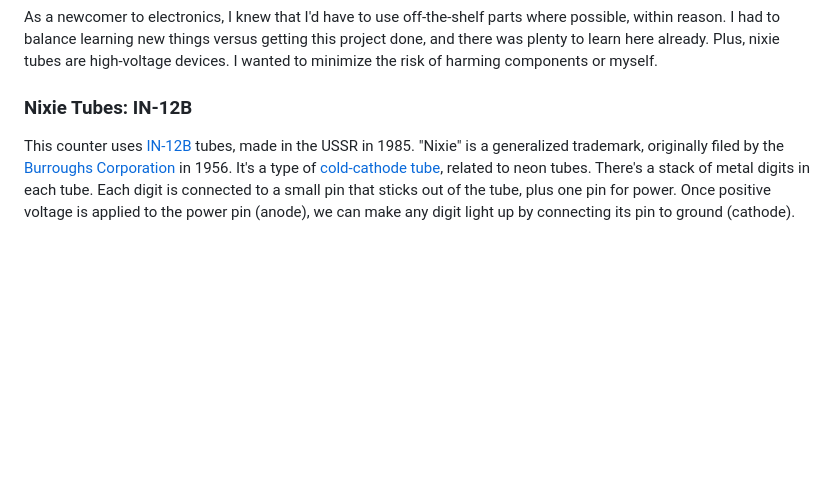
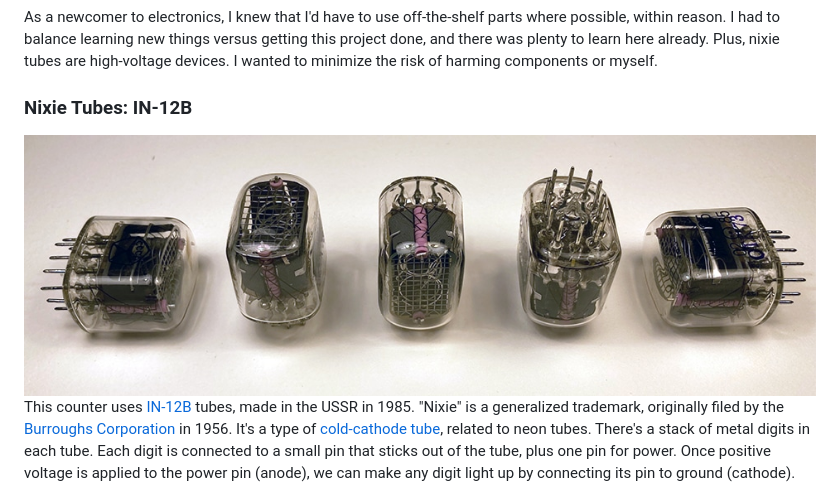
Before and after one commit to IllyaMoskvin/nixie-counter, a Markdown page: README.md, the part around the change. Rendered like a GitHub page; pictures changed too: images/in-12b.jpg (added); blank space fills up the shorter version.

Commit message:
Add photo of IN-12B tubes

```diff
--- a/README.md
+++ b/README.md
@@ -150,6 +150,8 @@ As a newcomer to electronics, I knew that I'd have to use off-the-shelf parts wh
 
 
 ### Nixie Tubes: IN-12B
+
+<img src="images/in-12b.jpg">
 
 This counter uses [IN-12B](http://www.swissnixie.com/tubes/IN12B/) tubes, made in the USSR in 1985. "Nixie" is a generalized trademark, originally filed by the [Burroughs Corporation](http://www.jb-electronics.de/html/elektronik/nixies/n_nixie_geschichte.htm?lang=en) in 1956. It's a type of [cold-cathode tube](https://www.explainthatstuff.com/how-nixie-tubes-work.html), related to neon tubes. There's a stack of metal digits in each tube. Each digit is connected to a small pin that sticks out of the tube, plus one pin for power. Once positive voltage is applied to the power pin (anode), we can make any digit light up by connecting its pin to ground (cathode).
 
```
